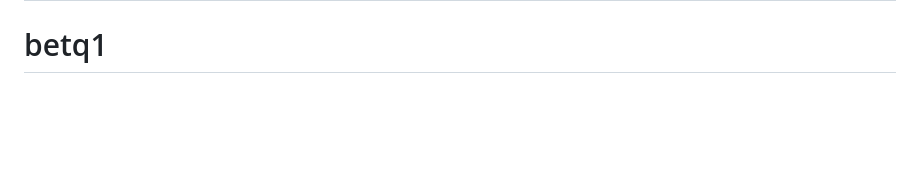
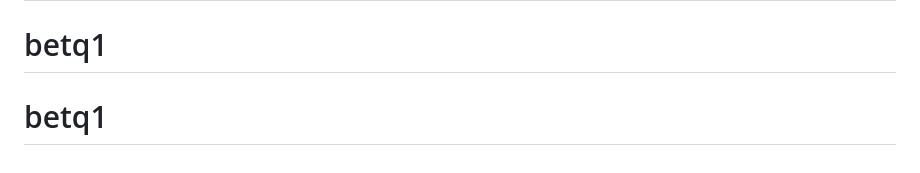
Before and after one commit to zhabanov88/betq1, a Markdown page: README.md, the part around the change. Rendered like a GitHub page; blank space fills up the shorter version.

```diff
--- a/README.md
+++ b/README.md
@@ -172,3 +172,4 @@ function evaluate(match, team, h2h, market) {
 # betq1
 # betq1
 # betq1
+# betq1
```
